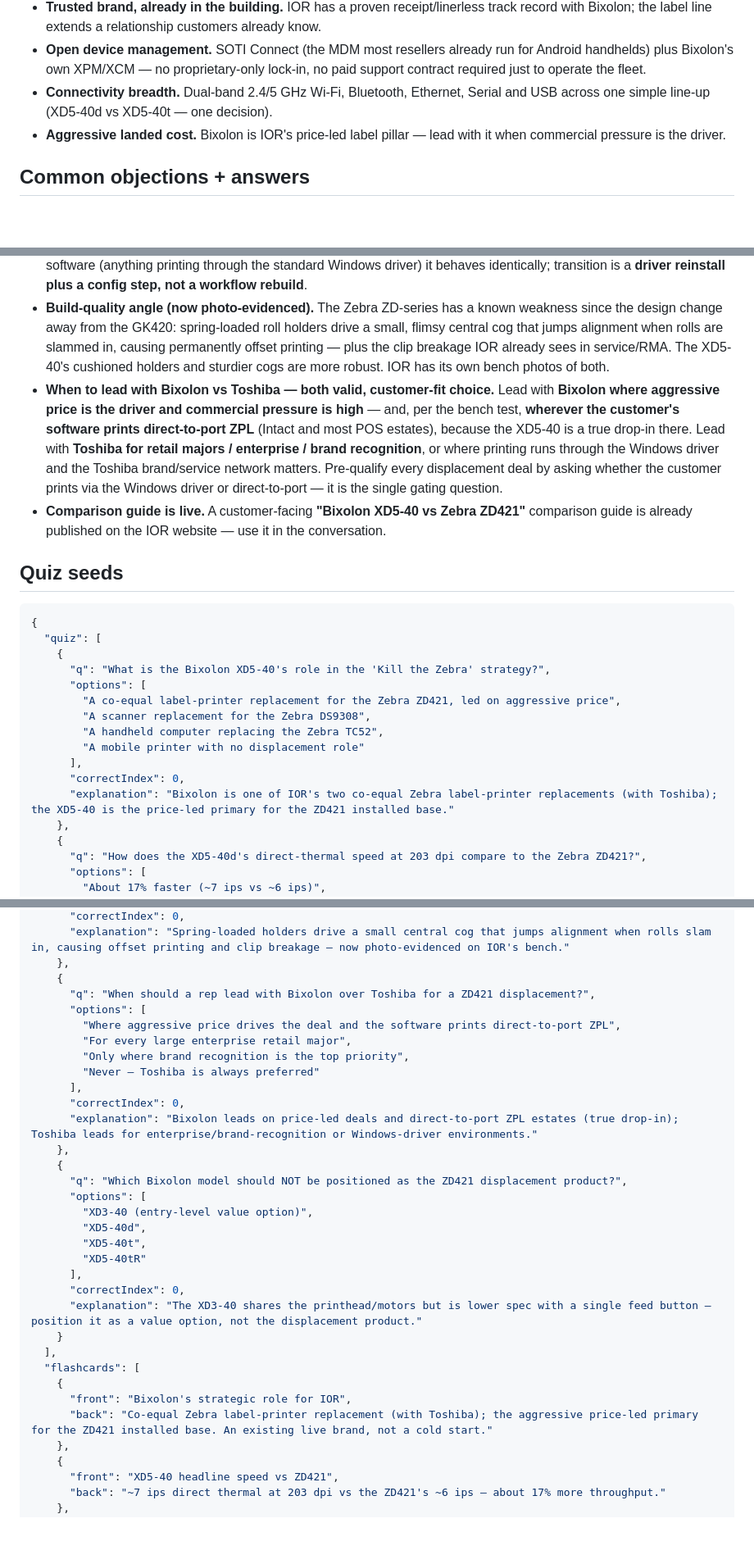
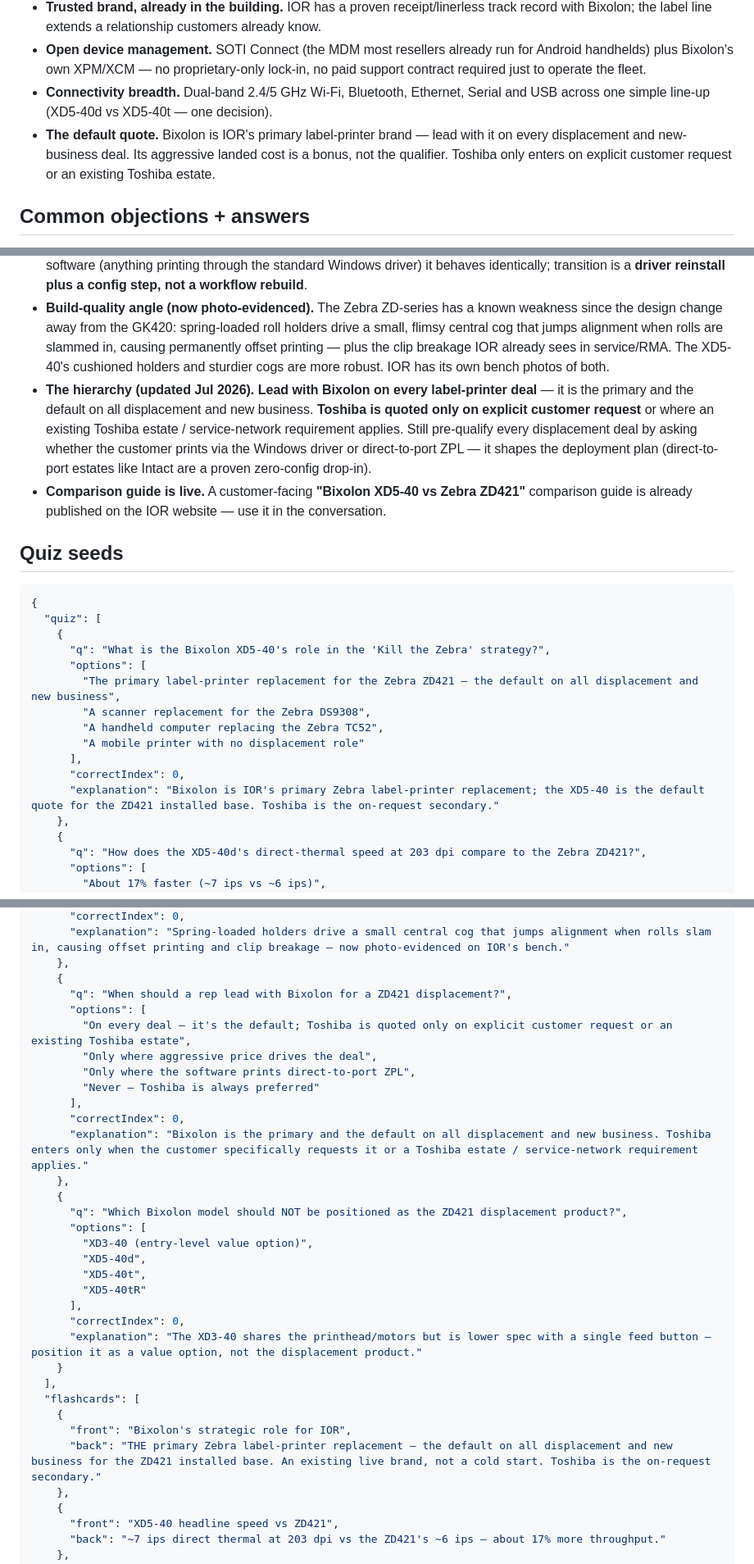
Before and after one commit to IOResource-company/io_training, a Markdown page: briefs/bixolon.md, 3 parts joined by grey strips. Shown at 82% size. Drawn GitHub-style; blank space fills up the shorter version.

```diff
--- a/briefs/bixolon.md
+++ b/briefs/bixolon.md
@@ -43,7 +43,7 @@ Read: the installed Bixolon baseline today is a **receipt/linerless business**;
 - **Trusted brand, already in the building.** IOR has a proven receipt/linerless track record with Bixolon; the label line extends a relationship customers already know.
 - **Open device management.** SOTI Connect (the MDM most resellers already run for Android handhelds) plus Bixolon's own XPM/XCM — no proprietary-only lock-in, no paid support contract required just to operate the fleet.
 - **Connectivity breadth.** Dual-band 2.4/5 GHz Wi-Fi, Bluetooth, Ethernet, Serial and USB across one simple line-up (XD5-40d vs XD5-40t — one decision).
-- **Aggressive landed cost.** Bixolon is IOR's price-led label pillar — lead with it when commercial pressure is the driver.
+- **The default quote.** Bixolon is IOR's primary label-printer brand — lead with it on every displacement and new-business deal. Its aggressive landed cost is a bonus, not the qualifier. Toshiba only enters on explicit customer request or an existing Toshiba estate.
 
 ## Common objections + answers
 
@@ -59,7 +59,7 @@ Read: the installed Bixolon baseline today is a **receipt/linerless business**;
 - **PROVEN at Intact.** In IOR's own bench test, an XD5-40 was driven live from **Intact Xline** — the direct-to-port ZPL workflow most of our reseller installed base runs — in place of a Zebra unit. The driver self-installed on plug-in, it auto-sensed ZPL on the port, **printed perfectly with zero configuration**, and was the fastest of the three. This is the headline proof point.
 - **Technical parity / easy transition.** Same BarTender / label-design workflow and the same ZPL data stream. For most software (anything printing through the standard Windows driver) it behaves identically; transition is a **driver reinstall plus a config step, not a workflow rebuild**.
 - **Build-quality angle (now photo-evidenced).** The Zebra ZD-series has a known weakness since the design change away from the GK420: spring-loaded roll holders drive a small, flimsy central cog that jumps alignment when rolls are slammed in, causing permanently offset printing — plus the clip breakage IOR already sees in service/RMA. The XD5-40's cushioned holders and sturdier cogs are more robust. IOR has its own bench photos of both.
-- **When to lead with Bixolon vs Toshiba — both valid, customer-fit choice.** Lead with **Bixolon where aggressive price is the driver and commercial pressure is high** — and, per the bench test, **wherever the customer's software prints direct-to-port ZPL** (Intact and most POS estates), because the XD5-40 is a true drop-in there. Lead with **Toshiba for retail majors / enterprise / brand recognition**, or where printing runs through the Windows driver and the Toshiba brand/service network matters. Pre-qualify every displacement deal by asking whether the customer prints via the Windows driver or direct-to-port — it is the single gating question.
+- **The hierarchy (updated Jul 2026).** **Lead with Bixolon on every label-printer deal** — it is the primary and the default on all displacement and new business. **Toshiba is quoted only on explicit customer request** or where an existing Toshiba estate / service-network requirement applies. Still pre-qualify every displacement deal by asking whether the customer prints via the Windows driver or direct-to-port ZPL — it shapes the deployment plan (direct-to-port estates like Intact are a proven zero-config drop-in).
 - **Comparison guide is live.** A customer-facing **"Bixolon XD5-40 vs Zebra ZD421"** comparison guide is already published on the IOR website — use it in the conversation.
 
 ## Quiz seeds
@@ -70,13 +70,13 @@ Read: the installed Bixolon baseline today is a **receipt/linerless business**;
     {
       "q": "What is the Bixolon XD5-40's role in the 'Kill the Zebra' strategy?",
       "options": [
-        "A co-equal label-printer replacement for the Zebra ZD421, led on aggressive price",
+        "The primary label-printer replacement for the Zebra ZD421 — the default on all displacement and new business",
         "A scanner replacement for the Zebra DS9308",
         "A handheld computer replacing the Zebra TC52",
         "A mobile printer with no displacement role"
       ],
       "correctIndex": 0,
-      "explanation": "Bixolon is one of IOR's two co-equal Zebra label-printer replacements (with Toshiba); the XD5-40 is the price-led primary for the ZD421 installed base."
+      "explanation": "Bixolon is IOR's primary Zebra label-printer replacement; the XD5-40 is the default quote for the ZD421 installed base. Toshiba is the on-request secondary."
     },
     {
       "q": "How does the XD5-40d's direct-thermal speed at 203 dpi compare to the Zebra ZD421?",
@@ -134,15 +134,15 @@ Read: the installed Bixolon baseline today is a **receipt/linerless business**;
       "explanation": "Spring-loaded holders drive a small central cog that jumps alignment when rolls slam in, causing offset printing and clip breakage — now photo-evidenced on IOR's bench."
     },
     {
-      "q": "When should a rep lead with Bixolon over Toshiba for a ZD421 displacement?",
+      "q": "When should a rep lead with Bixolon for a ZD421 displacement?",
       "options": [
-        "Where aggressive price drives the deal and the software prints direct-to-port ZPL",
-        "For every large enterprise retail major",
-        "Only where brand recognition is the top priority",
+        "On every deal — it's the default; Toshiba is quoted only on explicit customer request or an existing Toshiba estate",
+        "Only where aggressive price drives the deal",
+        "Only where the software prints direct-to-port ZPL",
         "Never — Toshiba is always preferred"
       ],
       "correctIndex": 0,
-      "explanation": "Bixolon leads on price-led deals and direct-to-port ZPL estates (true drop-in); Toshiba leads for enterprise/brand-recognition or Windows-driver environments."
+      "explanation": "Bixolon is the primary and the default on all displacement and new business. Toshiba enters only when the customer specifically requests it or a Toshiba estate / service-network requirement applies."
     },
     {
       "q": "Which Bixolon model should NOT be positioned as the ZD421 displacement product?",
@@ -159,7 +159,7 @@ Read: the installed Bixolon baseline today is a **receipt/linerless business**;
   "flashcards": [
     {
       "front": "Bixolon's strategic role for IOR",
-      "back": "Co-equal Zebra label-printer replacement (with Toshiba); the aggressive price-led primary for the ZD421 installed base. An existing live brand, not a cold start."
+      "back": "THE primary Zebra label-printer replacement — the default on all displacement and new business for the ZD421 installed base. An existing live brand, not a cold start. Toshiba is the on-request secondary."
     },
     {
       "front": "XD5-40 headline speed vs ZD421",
```
Also changed, not shown: other parts of briefs/bixolon.md (+4 -4 lines), briefs/toshiba.md (+19 -19 lines), briefs/zebra.md (+3 -3 lines).
